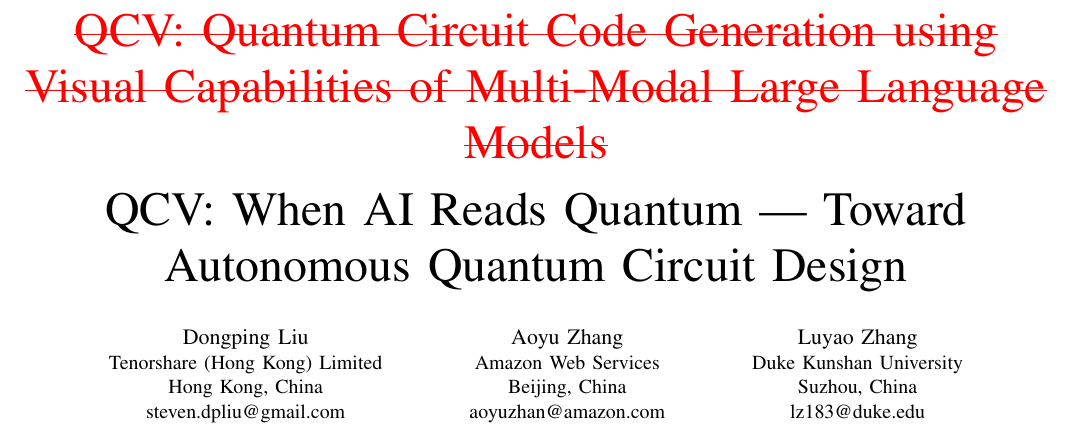
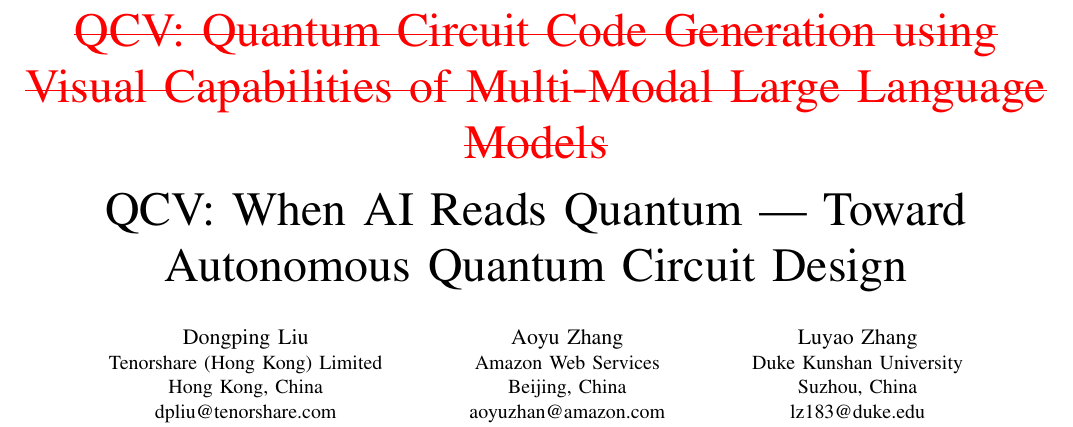
Before and after one commit to QuantBlockchain/quantum-circuit-vision, a LaTeX paper (paper/main.tex): part of page 1 of 7, cut so that both start at the same text. Compiled offline with pdfLaTeX.

Commit message:
Update author email: dpliu@tenorshare.com

```diff
--- a/paper/main.tex
+++ b/paper/main.tex
@@ -22,7 +22,7 @@
 
 \author{
 \IEEEauthorblockN{Dongping Liu}
-\IEEEauthorblockA{Tenorshare (Hong Kong) Limited\\Hong Kong, China\\steven.dpliu@gmail.com}
+\IEEEauthorblockA{Tenorshare (Hong Kong) Limited\\Hong Kong, China\\dpliu@tenorshare.com}
 \and
 \IEEEauthorblockN{Aoyu Zhang}
 \IEEEauthorblockA{Amazon Web Services\\Beijing, China\\aoyuzhan@amazon.com}
```
Also changed, not shown: paper/main.pdf.
